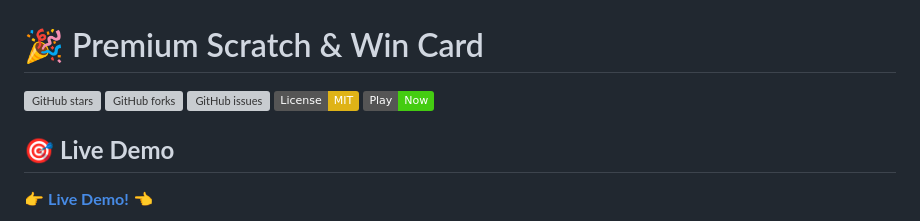
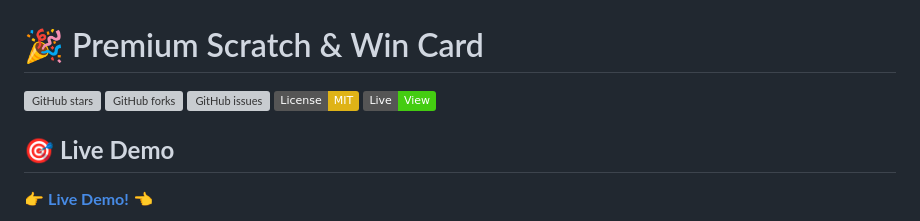
Before and after one commit to Darshittank/Scratch-Card-and-Win, a Markdown page: README.md, the part around the change. Drawn GitHub-style; badges without logos; grey boxes are pictures that could not be loaded.

```diff
--- a/README.md
+++ b/README.md
@@ -4,7 +4,7 @@
 [![GitHub forks](https://img.shields.io/github/forks/Darshittank/Pop-It)](https://github.com/Darshittank/Scratch-Card-and-Win/network)
 [![GitHub issues](https://img.shields.io/github/issues/Darshittank/Pop-It)](https://github.com/Darshittank/Scratch-Card-and-Win/issues)
 [![License: MIT](https://img.shields.io/badge/License-MIT-yellow.svg)](https://opensource.org/licenses/MIT)
-[![Live View](https://img.shields.io/badge/Play-Now-brightgreen)](https://darshittank.github.io/Scratch-Card-and-Win)
+[![Live View](https://img.shields.io/badge/Live-View-brightgreen)](https://darshittank.github.io/Scratch-Card-and-Win)
 
 ## 🎯 **Live Demo**
 👉 **[Live Demo!](https://darshittank.github.io/Scratch-Card-and-Win)** 👈
```
